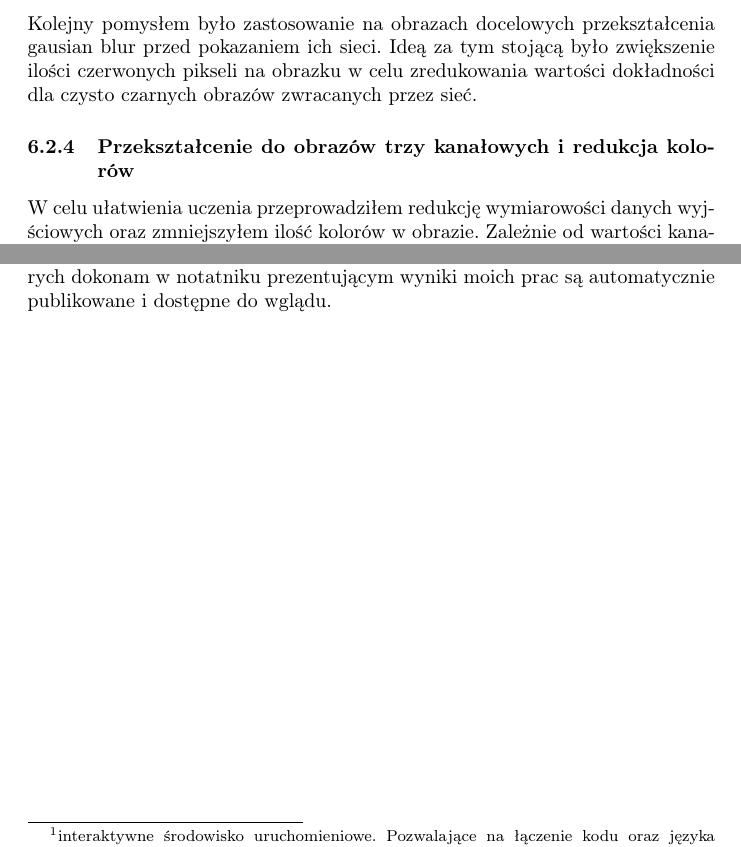
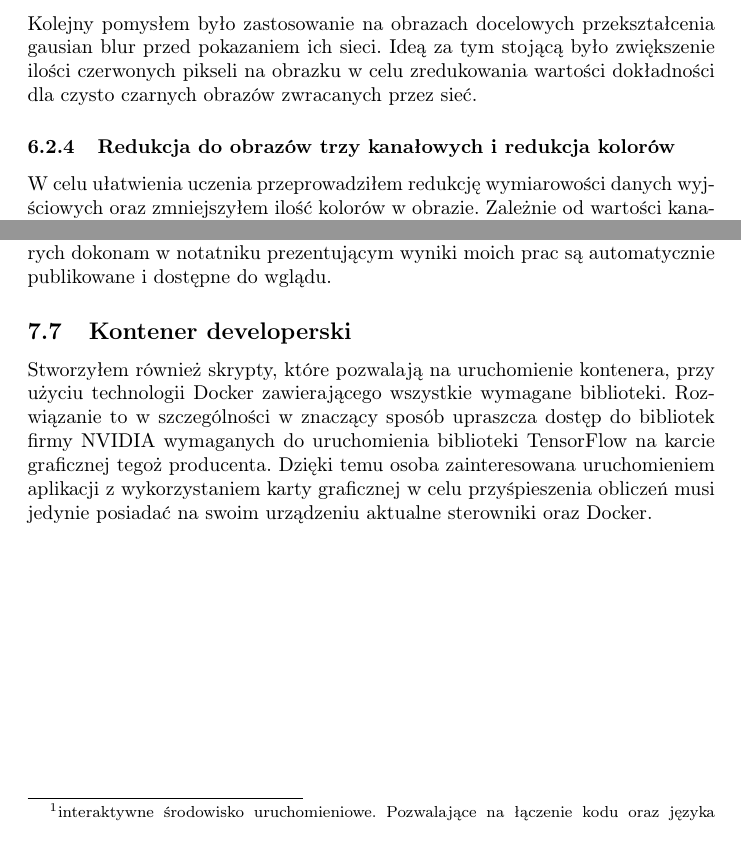
Before and after one commit to mtracewicz/Papers, a LaTeX thesis (Thesis/thesis.tex): two parts of pages 9 and 11 of 13, joined at a grey line, cut so that both start at the same text. Compiled offline with pdfLaTeX.

Commit message:
Informacje o dokerze

```diff
--- a/Thesis/thesis.tex
+++ b/Thesis/thesis.tex
@@ -127,7 +127,7 @@ Możemy na nich zobaczyć czerwoną otoczkę na około komórek, natomiast cała
 \subsubsection{Rozmycie - gausian blur}
 Kolejny pomysłem było zastosowanie na obrazach docelowych przekształcenia gausian blur przed pokazaniem ich sieci.
 Ideą za tym stojącą było zwiększenie ilości czerwonych pikseli na obrazku w celu zredukowania wartości dokładności dla czysto czarnych obrazów zwracanych przez sieć.
-\subsubsection{Przekształcenie do obrazów trzy kanałowych i redukcja kolorów}
+\subsubsection{Redukcja do obrazów trzy kanałowych i redukcja kolorów}
 W celu ułatwienia uczenia przeprowadziłem redukcję wymiarowości danych wyjściowych oraz zmniejszyłem ilość kolorów w obrazie.
 Zależnie od wartości kanałów czerwonego i alpha zaokrągliłem kolor piksela do czystego czerwonego (255, 0, 0) lub czystego czarnego (0, 0, 0).
 \subsection{Funkcja strat - Współczynnik Sørensena}
@@ -171,6 +171,10 @@ Otrzymuje ona informację od serwisu GitHub o nowym commicie następnie sprawdza
 Jeżeli tak to wywoła polecenie eksportujące go do pliku w formacie HTML a następnie sama stworzy commit i wyśle go do repozytorium na serwisie GitHub.
 Gdy ten go otrzyma opublikuje nowo utworzony plik na platformie GitHub Pages.
 Dzięki tej integracji wszystkie zmiany których dokonam w notatniku prezentującym wyniki moich prac są automatycznie publikowane i dostępne do wglądu.
+\subsection{Kontener developerski}
+Stworzyłem również skrypty, które pozwalają na uruchomienie kontenera, przy użyciu technologii Docker zawierającego wszystkie wymagane biblioteki.
+Rozwiązanie to w szczególności w znaczący sposób upraszcza dostęp do bibliotek firmy NVIDIA wymaganych do uruchomienia biblioteki TensorFlow na karcie graficznej tegoż producenta.
+Dzięki temu osoba zainteresowana uruchomieniem aplikacji z wykorzystaniem karty graficznej w celu przyśpieszenia obliczeń musi jedynie posiadać na swoim urządzeniu aktualne sterowniki oraz Docker.
 \newpage
 \section{Podsumowanie i możliwe następne kroki}
 Testy, które przeprowadziłem wskazują na to, że dla tych danych wejściowych/wyjściowych zastosowanie architektury U-Net nie sprawdza się.
```
Also changed, not shown: Thesis/thesis.pdf, 5 other files.
